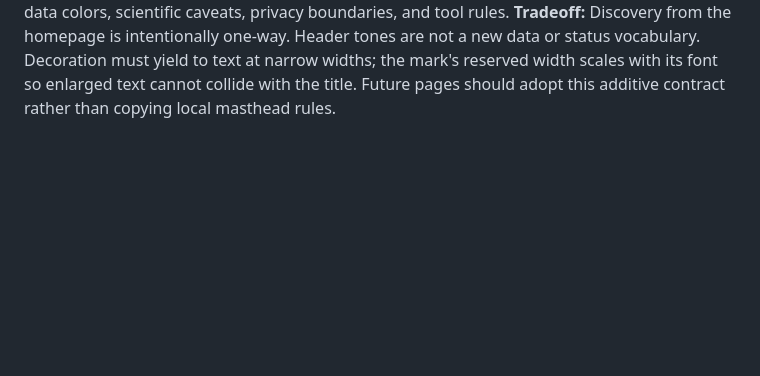
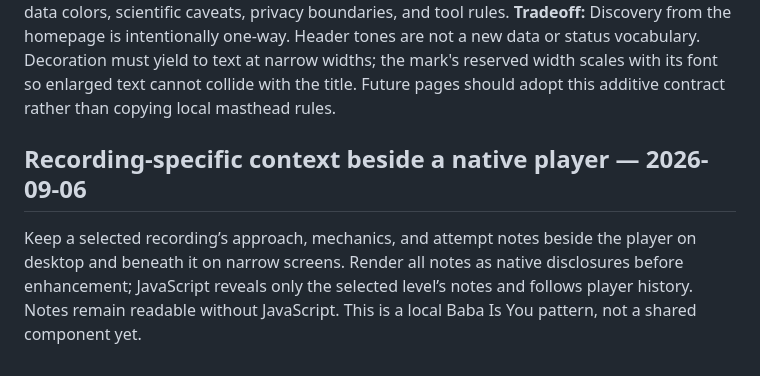
Before and after one commit to JWKNT/site-theme, a Markdown page: docs/DECISIONS.md, the part around the change. Drawn GitHub-style; blank space fills up the shorter version.

Commit message:
Document recording-specific notes beside native video

```diff
--- a/docs/DECISIONS.md
+++ b/docs/DECISIONS.md
@@ -260,3 +260,7 @@ are not a new data or status vocabulary. Decoration must yield to text at narrow
 widths; the mark's reserved width scales with its font so enlarged text cannot
 collide with the title. Future pages should adopt this additive contract rather
 than copying local masthead rules.
+
+
+## Recording-specific context beside a native player — 2026-09-06
+Keep a selected recording’s approach, mechanics, and attempt notes beside the player on desktop and beneath it on narrow screens. Render all notes as native disclosures before enhancement; JavaScript reveals only the selected level’s notes and follows player history. Notes remain readable without JavaScript. This is a local Baba Is You pattern, not a shared component yet.
```
Also changed, not shown: docs/CHANGELOG.md (+4 -0 lines).
